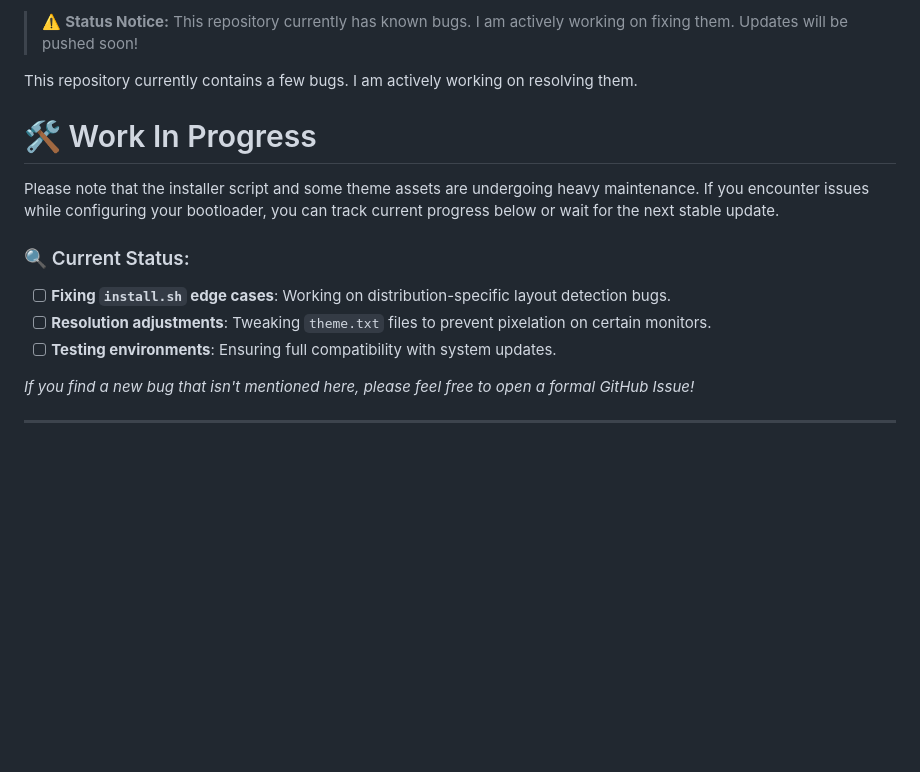
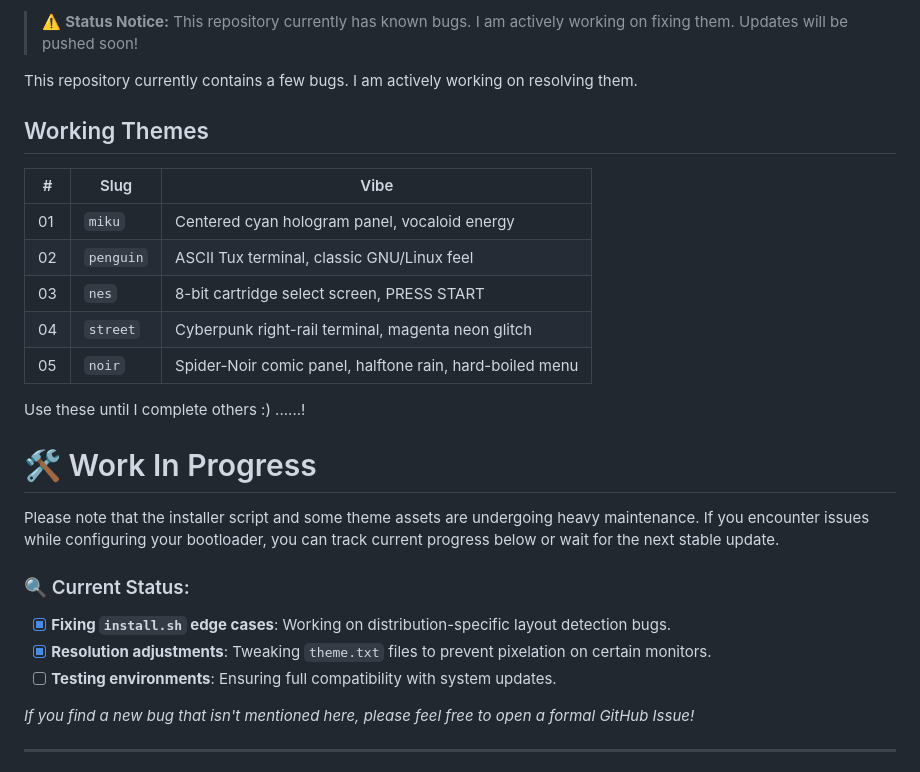
Before and after one commit to KADHIRAVANEG/grub-themes, a Markdown page: README.md, the part around the change. GitHub-like rendering; blank space fills up the shorter version.

Commit message:
Update README with working themes and status notice
Added a section for working themes and updated the status of ongoing fixes.

```diff
--- a/README.md
+++ b/README.md
@@ -1,14 +1,27 @@
 > ⚠️ **Status Notice:** This repository currently has known bugs. I am actively working on fixing them. Updates will be pushed soon!
 
 This repository currently contains a few bugs. I am actively working on resolving them.
+
+## Working Themes
+
+| #  | Slug          | Vibe                                                        |
+| -- | ------------- | ----------------------------------------------------------- |
+| 01 | `miku`        | Centered cyan hologram panel, vocaloid energy               |
+| 02 | `penguin`     | ASCII Tux terminal, classic GNU/Linux feel                  |
+| 03 | `nes`         | 8-bit cartridge select screen, PRESS START                  |
+| 04 | `street`      | Cyberpunk right-rail terminal, magenta neon glitch          |
+| 05 | `noir`        | Spider-Noir comic panel, halftone rain, hard-boiled menu    |
+
+
+Use these until I complete others :) ......!
 
 # 🛠️ Work In Progress
 
 Please note that the installer script and some theme assets are undergoing heavy maintenance. If you encounter issues while configuring your bootloader, you can track current progress below or wait for the next stable update.
 
 ### 🔍 Current Status:
-- [ ] **Fixing `install.sh` edge cases**: Working on distribution-specific layout detection bugs.
-- [ ] **Resolution adjustments**: Tweaking `theme.txt` files to prevent pixelation on certain monitors.
+- [x] **Fixing `install.sh` edge cases**: Working on distribution-specific layout detection bugs.
+- [x] **Resolution adjustments**: Tweaking `theme.txt` files to prevent pixelation on certain monitors.
 - [ ] **Testing environments**: Ensuring full compatibility with system updates.
 
 *If you find a new bug that isn't mentioned here, please feel free to open a formal GitHub Issue!*
```
